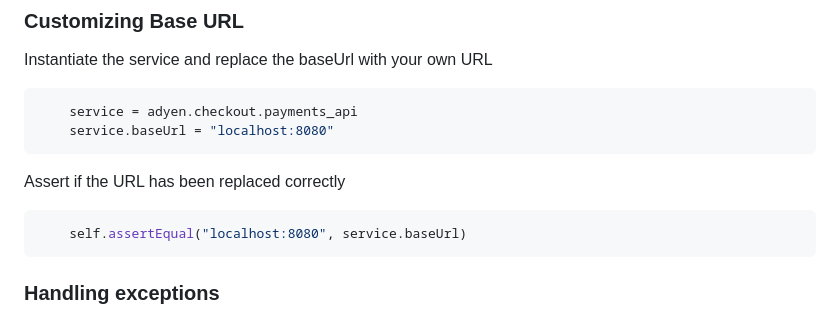
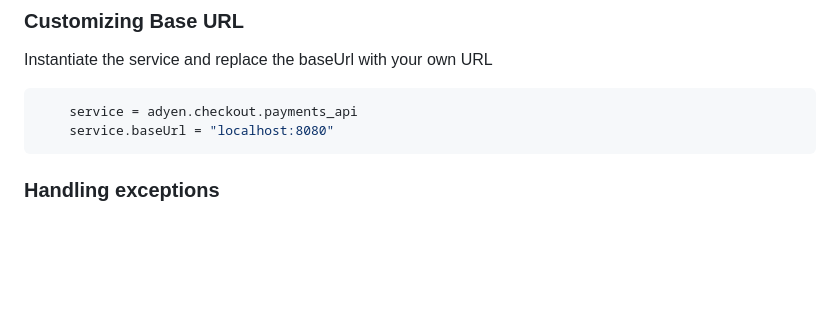
Before and after one commit to Adyen/adyen-python-api-library, a Markdown page: README.md, the part around the change. Rendered like a GitHub page; blank space fills up the shorter version.

Commit message:
adjusted readme

```diff
--- a/README.md
+++ b/README.md
@@ -176,12 +176,6 @@ Instantiate the service and replace the baseUrl with your own URL
     service.baseUrl = "localhost:8080"
 ~~~~
 
-Assert if the URL has been replaced correctly
-
-~~~~ python
-    self.assertEqual("localhost:8080", service.baseUrl)
-~~~~
-
 ### Handling exceptions
 
 Adyen service exceptions extend the AdyenError class. After you catch this exception, you can access the
```
